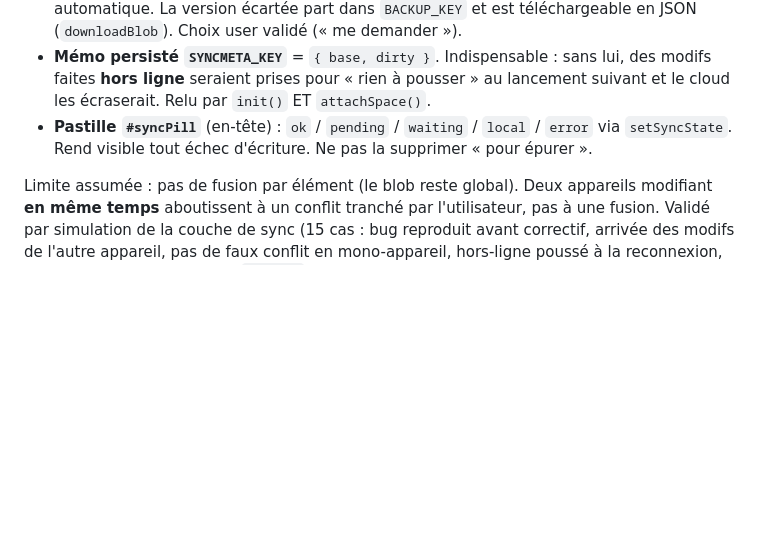
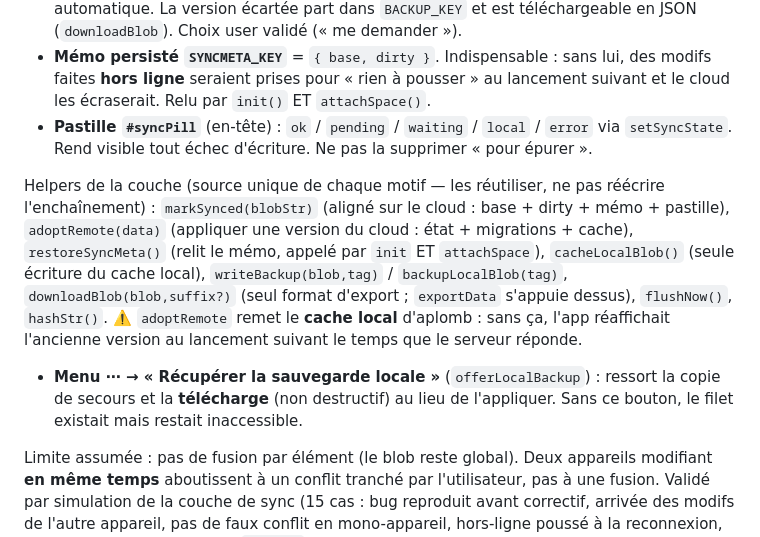
Before and after one commit to fab-geekos/todo, a Markdown page: CLAUDE.md, the part around the change. Rendered like a GitHub page; blank space fills up the shorter version.

Commit message:
docs: helpers de la couche de sync (source unique de chaque motif)

```diff
--- a/CLAUDE.md
+++ b/CLAUDE.md
@@ -508,6 +508,18 @@ Invariants à NE PAS casser :
 - **Pastille `#syncPill`** (en-tête) : `ok` / `pending` / `waiting` / `local` / `error` via
   `setSyncState`. Rend visible tout échec d'écriture. Ne pas la supprimer « pour épurer ».
 
+Helpers de la couche (source unique de chaque motif — les réutiliser, ne pas réécrire l'enchaînement) :
+`markSynced(blobStr)` (aligné sur le cloud : base + dirty + mémo + pastille), `adoptRemote(data)`
+(appliquer une version du cloud : état + migrations + cache), `restoreSyncMeta()` (relit le mémo,
+appelé par `init` ET `attachSpace`), `cacheLocalBlob()` (seule écriture du cache local),
+`writeBackup(blob,tag)` / `backupLocalBlob(tag)`, `downloadBlob(blob,suffix?)` (seul format
+d'export ; `exportData` s'appuie dessus), `flushNow()`, `hashStr()`.
+⚠️ `adoptRemote` remet le **cache local** d'aplomb : sans ça, l'app réaffichait l'ancienne version
+au lancement suivant le temps que le serveur réponde.
+- **Menu ⋯ → « Récupérer la sauvegarde locale »** (`offerLocalBackup`) : ressort la copie de secours
+  et la **télécharge** (non destructif) au lieu de l'appliquer. Sans ce bouton, le filet existait
+  mais restait inaccessible.
+
 Limite assumée : pas de fusion par élément (le blob reste global). Deux appareils modifiant
 **en même temps** aboutissent à un conflit tranché par l'utilisateur, pas à une fusion.
 Validé par simulation de la couche de sync (15 cas : bug reproduit avant correctif, arrivée des
```
